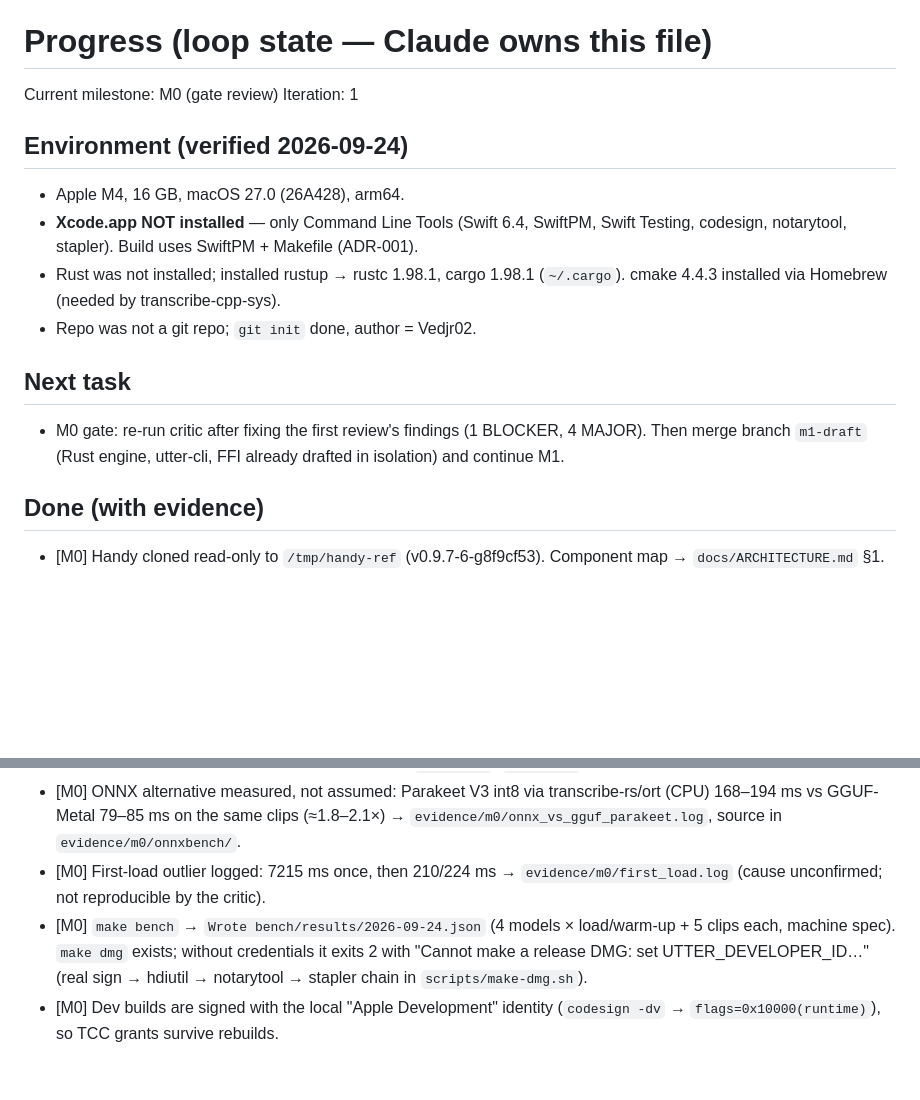
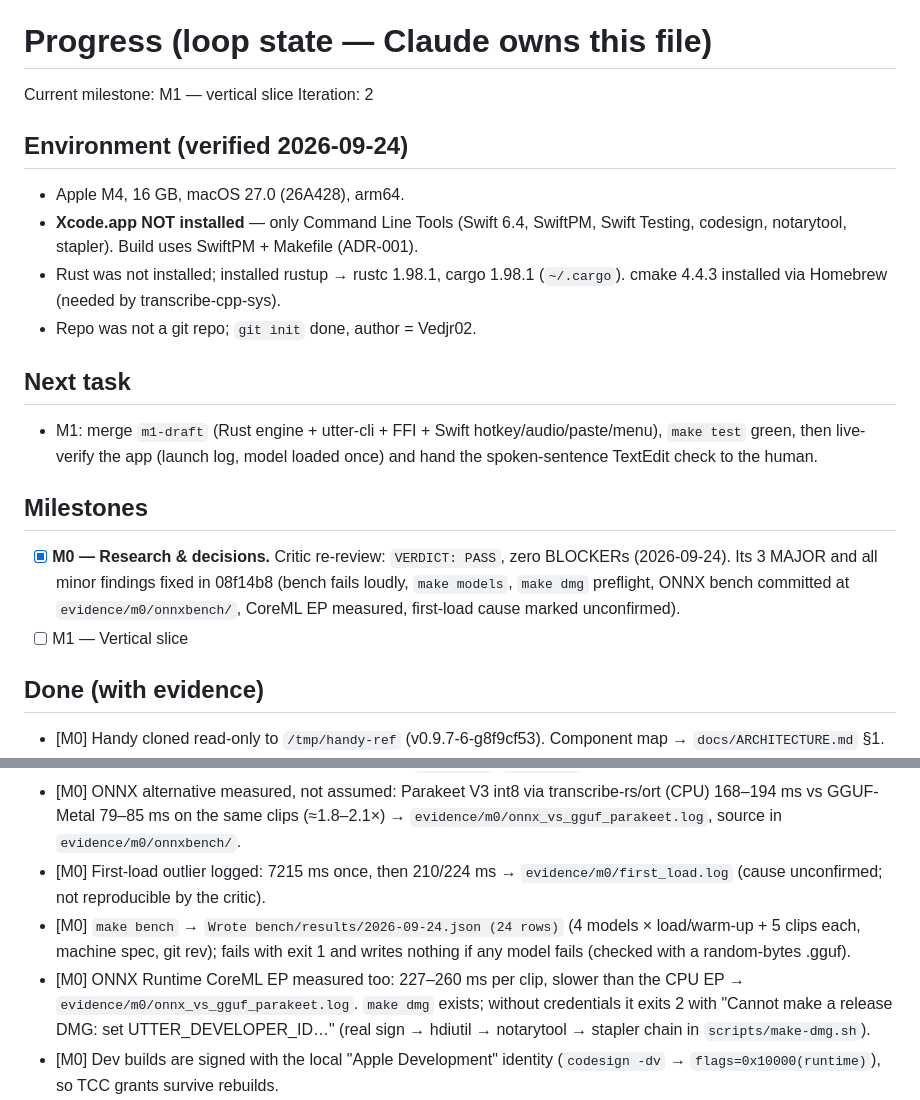
Before and after one commit to vedjrr/Blabbit, a Markdown page: PROGRESS.md, 2 parts joined by grey strips. GitHub-like rendering; blank space fills up the shorter version.

Commit message:
M0: gate passed (critic PASS); start M1

```diff
--- a/PROGRESS.md
+++ b/PROGRESS.md
@@ -2,8 +2,8 @@ STATUS: IN_PROGRESS
 
 # Progress (loop state — Claude owns this file)
 
-Current milestone: M0 (gate review)
-Iteration: 1
+Current milestone: M1 — vertical slice
+Iteration: 2
 
 ## Environment (verified 2026-09-24)
 - Apple M4, 16 GB, macOS 27.0 (26A428), arm64.
@@ -12,7 +12,11 @@ Iteration: 1
 - Repo was not a git repo; `git init` done, author = Vedjr02.
 
 ## Next task
-- M0 gate: re-run critic after fixing the first review's findings (1 BLOCKER, 4 MAJOR). Then merge branch `m1-draft` (Rust engine, utter-cli, FFI already drafted in isolation) and continue M1.
+- M1: merge `m1-draft` (Rust engine + utter-cli + FFI + Swift hotkey/audio/paste/menu), `make test` green, then live-verify the app (launch log, model loaded once) and hand the spoken-sentence TextEdit check to the human.
+
+## Milestones
+- [x] **M0 — Research & decisions.** Critic re-review: `VERDICT: PASS`, zero BLOCKERs (2026-09-24). Its 3 MAJOR and all minor findings fixed in 08f14b8 (bench fails loudly, `make models`, `make dmg` preflight, ONNX bench committed at `evidence/m0/onnxbench/`, CoreML EP measured, first-load cause marked unconfirmed).
+- [ ] M1 — Vertical slice
 
 ## Done (with evidence)
 - [M0] Handy cloned read-only to `/tmp/handy-ref` (v0.9.7-6-g8f9cf53). Component map → `docs/ARCHITECTURE.md` §1.
@@ -26,7 +30,8 @@ Iteration: 1
 - [M0] Runtime tested for **all four GOAL families** on Metal, same 5 clips (critic BLOCKER fix): SenseVoice Small 54–67 ms (RTF ≤ 0.014), Moonshine Base 88–194 ms (RTF ≤ 0.042) → `evidence/m0/runtime_probe_families.log`. SHA-256 of both downloads equals the pinned hashes (`6c759ee4…`, `7f0027df…`).
 - [M0] ONNX alternative measured, not assumed: Parakeet V3 int8 via transcribe-rs/ort (CPU) 168–194 ms vs GGUF-Metal 79–85 ms on the same clips (≈1.8–2.1×) → `evidence/m0/onnx_vs_gguf_parakeet.log`, source in `evidence/m0/onnxbench/`.
 - [M0] First-load outlier logged: 7215 ms once, then 210/224 ms → `evidence/m0/first_load.log` (cause unconfirmed; not reproducible by the critic).
-- [M0] `make bench` → `Wrote bench/results/2026-09-24.json` (4 models × load/warm-up + 5 clips each, machine spec). `make dmg` exists; without credentials it exits 2 with "Cannot make a release DMG: set UTTER_DEVELOPER_ID…" (real sign → hdiutil → notarytool → stapler chain in `scripts/make-dmg.sh`).
+- [M0] `make bench` → `Wrote bench/results/2026-09-24.json (24 rows)` (4 models × load/warm-up + 5 clips each, machine spec, git rev); fails with exit 1 and writes nothing if any model fails (checked with a random-bytes .gguf).
+- [M0] ONNX Runtime CoreML EP measured too: 227–260 ms per clip, slower than the CPU EP → `evidence/m0/onnx_vs_gguf_parakeet.log`. `make dmg` exists; without credentials it exits 2 with "Cannot make a release DMG: set UTTER_DEVELOPER_ID…" (real sign → hdiutil → notarytool → stapler chain in `scripts/make-dmg.sh`).
 - [M0] Dev builds are signed with the local "Apple Development" identity (`codesign -dv` → `flags=0x10000(runtime)`), so TCC grants survive rebuilds.
 - [M0] Scaffold: `core/` Cargo workspace (utter-core, utter-cli, utter-ffi, uniffi-bindgen), `app/` SwiftPM (UtterFFI, UtterCore, Utter, UtterTests), `Makefile`, `.gitignore`, fixtures.
 - [M0] `make build` → `Built …/build/Utter.app`; `build/Utter.app/Contents/MacOS/Utter --version` → `Utter transcribe-cpp 0.2.3 (unknown)`; `codesign -dv` → `flags=0x10000(runtime)` (signed Apple Development; ad-hoc `0x10002` when no identity), entitlement `com.apple.security.device.audio-input`.
```
